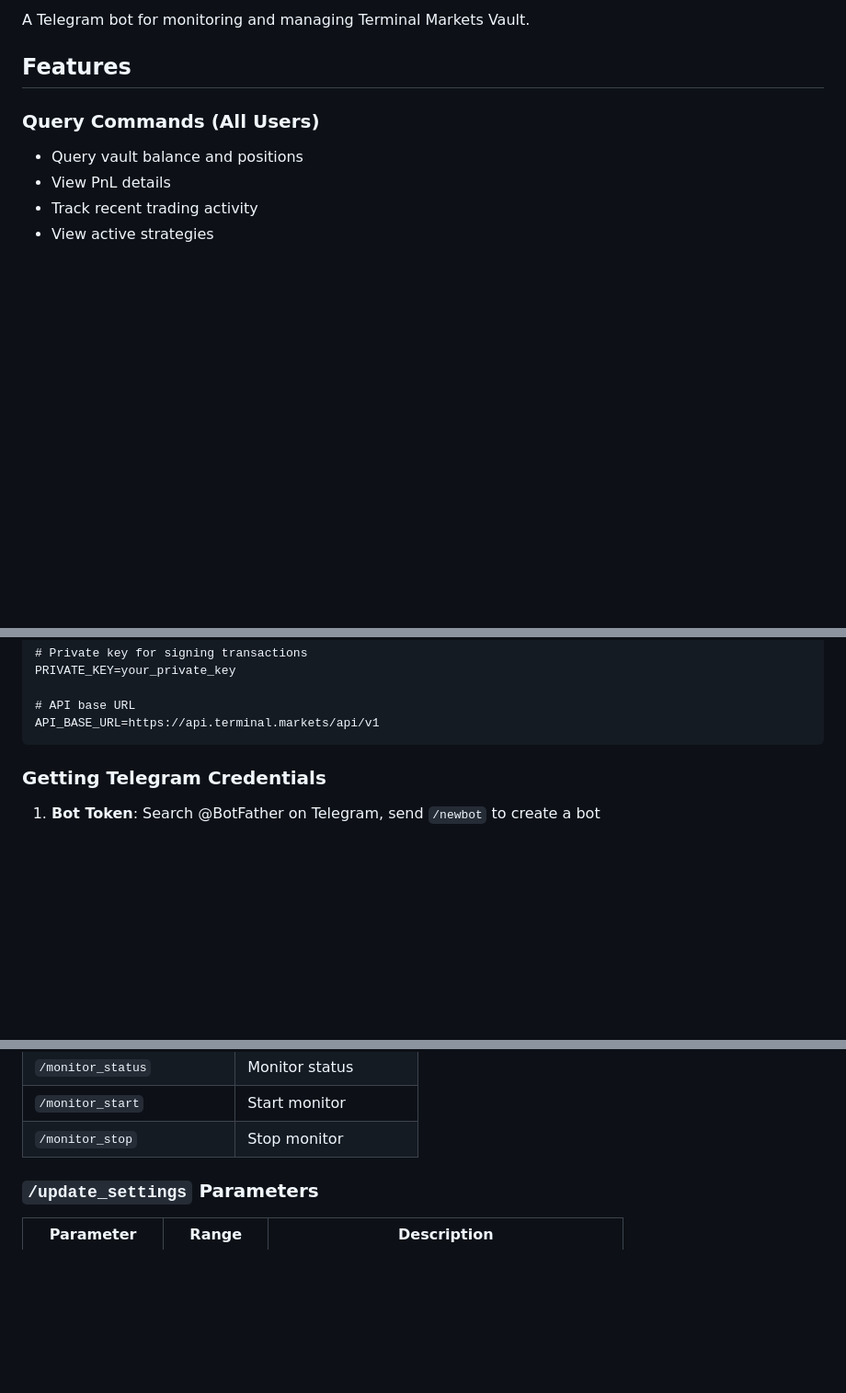
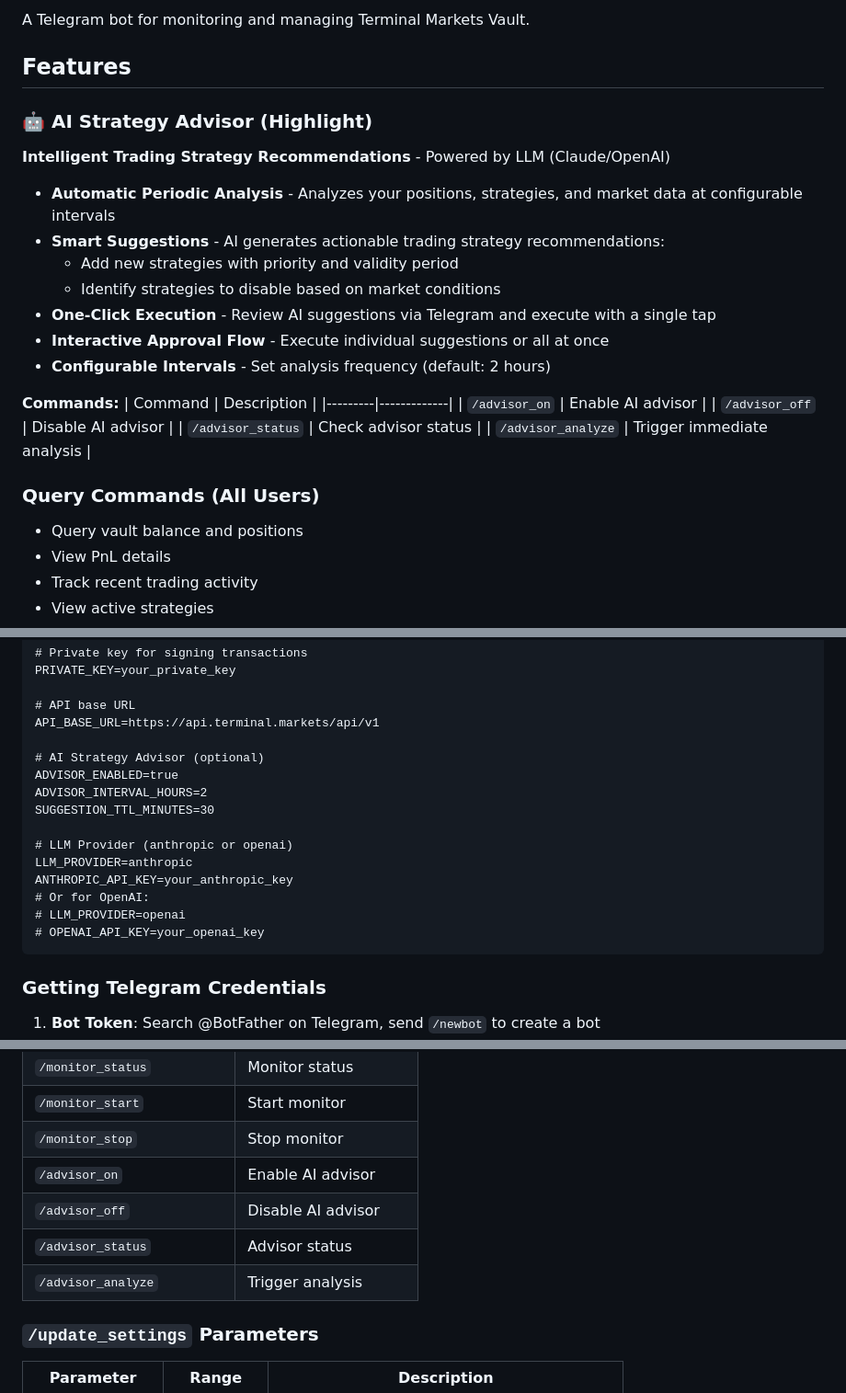
Before and after one commit to terryso/dx-terminal-monitor, a Markdown page: README.md, 3 parts joined by grey strips. Shown at 92% size. GitHub-like rendering; blank space fills up the shorter version.

````diff
--- a/README.md
+++ b/README.md
@@ -11,6 +11,26 @@
 A Telegram bot for monitoring and managing Terminal Markets Vault.
 
 ## Features
+
+### 🤖 AI Strategy Advisor (Highlight)
+
+**Intelligent Trading Strategy Recommendations** - Powered by LLM (Claude/OpenAI)
+
+- **Automatic Periodic Analysis** - Analyzes your positions, strategies, and market data at configurable intervals
+- **Smart Suggestions** - AI generates actionable trading strategy recommendations:
+  - Add new strategies with priority and validity period
+  - Identify strategies to disable based on market conditions
+- **One-Click Execution** - Review AI suggestions via Telegram and execute with a single tap
+- **Interactive Approval Flow** - Execute individual suggestions or all at once
+- **Configurable Intervals** - Set analysis frequency (default: 2 hours)
+
+**Commands:**
+| Command | Description |
+|---------|-------------|
+| `/advisor_on` | Enable AI advisor |
+| `/advisor_off` | Disable AI advisor |
+| `/advisor_status` | Check advisor status |
+| `/advisor_analyze` | Trigger immediate analysis |
 
 ### Query Commands (All Users)
 - Query vault balance and positions
@@ -70,6 +90,18 @@ PRIVATE_KEY=your_private_key
 
 # API base URL
 API_BASE_URL=https://api.terminal.markets/api/v1
+
+# AI Strategy Advisor (optional)
+ADVISOR_ENABLED=true
+ADVISOR_INTERVAL_HOURS=2
+SUGGESTION_TTL_MINUTES=30
+
+# LLM Provider (anthropic or openai)
+LLM_PROVIDER=anthropic
+ANTHROPIC_API_KEY=your_anthropic_key
+# Or for OpenAI:
+# LLM_PROVIDER=openai
+# OPENAI_API_KEY=your_openai_key
 ```
 
 ### Getting Telegram Credentials
@@ -113,6 +145,10 @@ python main.py
 | `/monitor_status` | Monitor status |
 | `/monitor_start` | Start monitor |
 | `/monitor_stop` | Stop monitor |
+| `/advisor_on` | Enable AI advisor |
+| `/advisor_off` | Disable AI advisor |
+| `/advisor_status` | Advisor status |
+| `/advisor_analyze` | Trigger analysis |
 
 ### `/update_settings` Parameters
 
````
Also changed, not shown: README_CN.md (+36 -0 lines).
